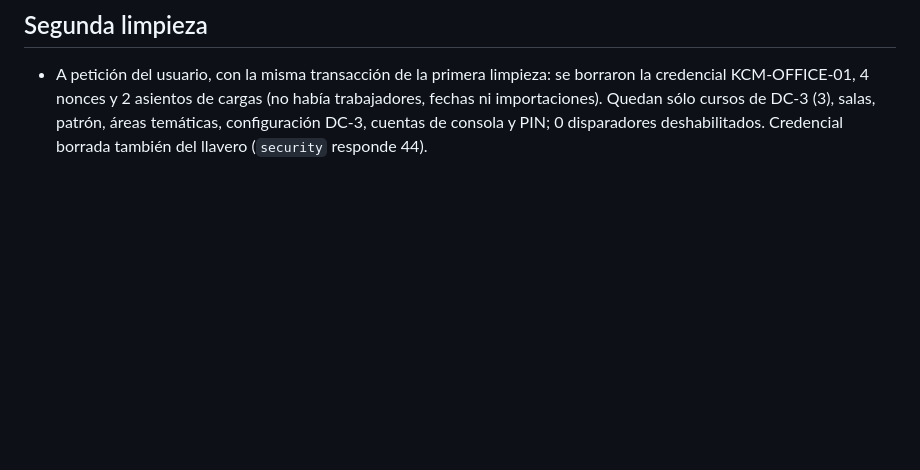
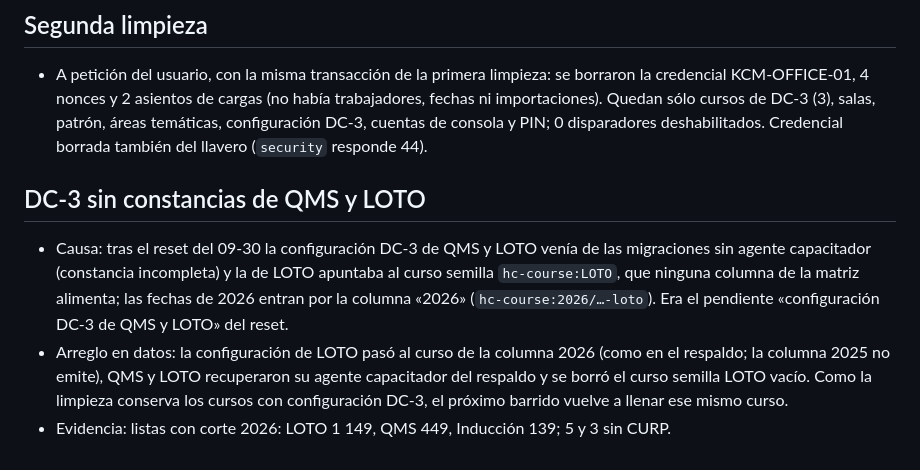
Before and after one commit to Zynnoscorp-kcm/operacional-centre-kcm-cap, a Markdown page: docs/actas/2026-10-08-puesto-y-area-de-la-matriz.md, the part around the change. GitHub-like rendering; blank space fills up the shorter version.

Commit message:
Acta: configuración DC-3 de QMS y LOTO
Co-Authored-By: Claude Opus 5.5 <noreply@anthropic.com>

```diff
--- a/docs/actas/2026-10-08-puesto-y-area-de-la-matriz.md
+++ b/docs/actas/2026-10-08-puesto-y-area-de-la-matriz.md
@@ -33,3 +33,9 @@
 ## Segunda limpieza
 
 - A petición del usuario, con la misma transacción de la primera limpieza: se borraron la credencial KCM-OFFICE-01, 4 nonces y 2 asientos de cargas (no había trabajadores, fechas ni importaciones). Quedan sólo cursos de DC-3 (3), salas, patrón, áreas temáticas, configuración DC-3, cuentas de consola y PIN; 0 disparadores deshabilitados. Credencial borrada también del llavero (`security` responde 44).
+
+## DC-3 sin constancias de QMS y LOTO
+
+- Causa: tras el reset del 09-30 la configuración DC-3 de QMS y LOTO venía de las migraciones sin agente capacitador (constancia incompleta) y la de LOTO apuntaba al curso semilla `hc-course:LOTO`, que ninguna columna de la matriz alimenta; las fechas de 2026 entran por la columna «2026» (`hc-course:2026/…-loto`). Era el pendiente «configuración DC-3 de QMS y LOTO» del reset.
+- Arreglo en datos: la configuración de LOTO pasó al curso de la columna 2026 (como en el respaldo; la columna 2025 no emite), QMS y LOTO recuperaron su agente capacitador del respaldo y se borró el curso semilla LOTO vacío. Como la limpieza conserva los cursos con configuración DC-3, el próximo barrido vuelve a llenar ese mismo curso.
+- Evidencia: listas con corte 2026: LOTO 1 149, QMS 449, Inducción 139; 5 y 3 sin CURP.
```
